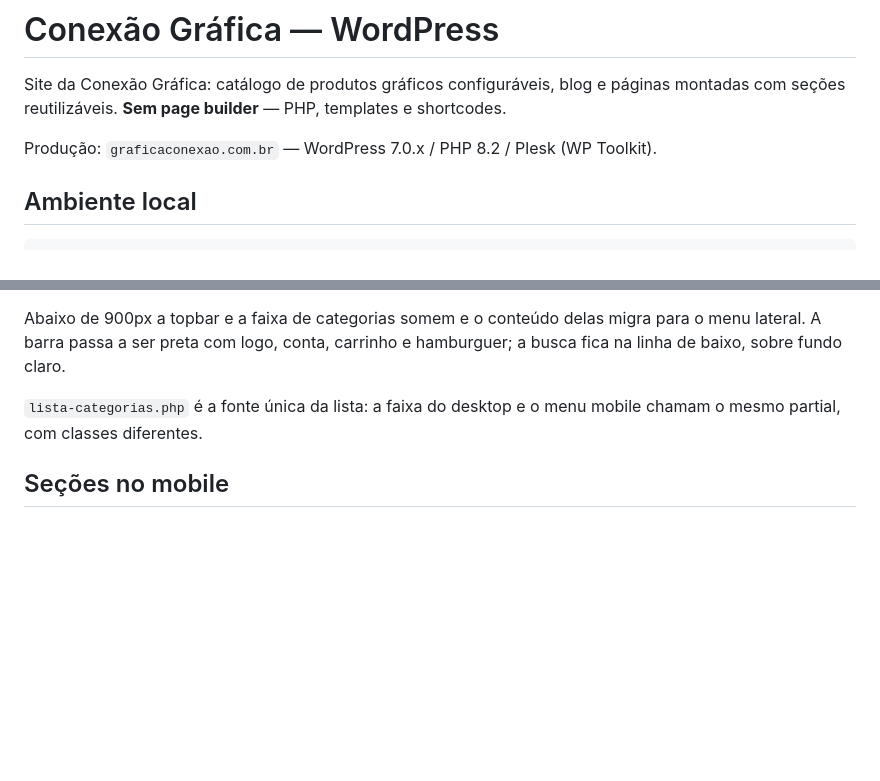
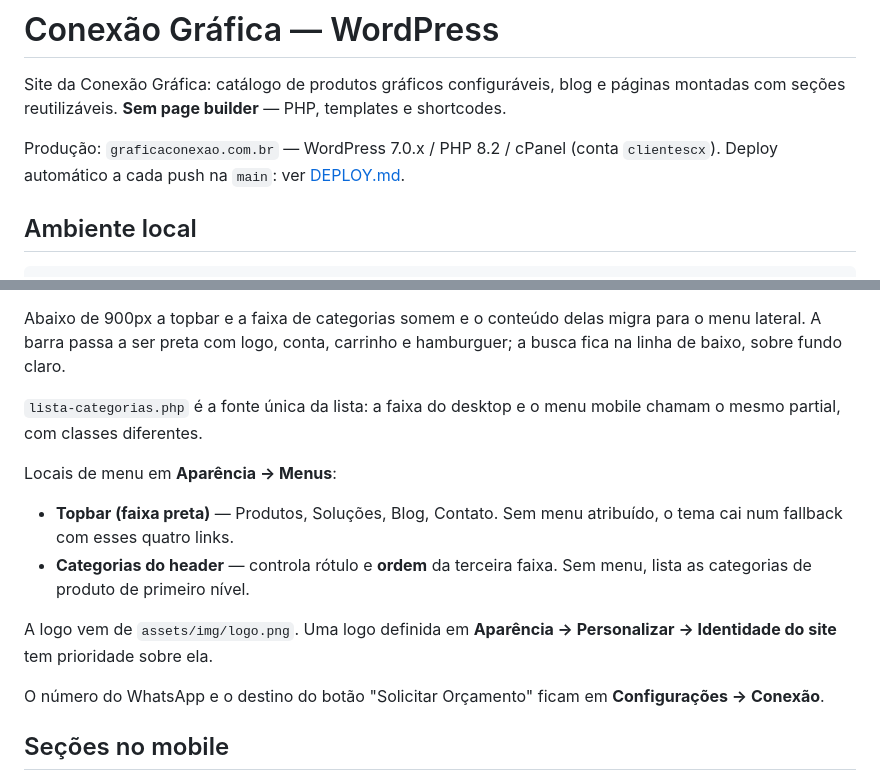
Before and after one commit to WilmarFilho/ConexaoGrafica, a Markdown page: README.md, 2 parts joined by grey strips. Drawn GitHub-style; blank space fills up the shorter version.

```diff
--- a/README.md
+++ b/README.md
@@ -3,7 +3,8 @@
 Site da Conexão Gráfica: catálogo de produtos gráficos configuráveis, blog e páginas
 montadas com seções reutilizáveis. **Sem page builder** — PHP, templates e shortcodes.
 
-Produção: `graficaconexao.com.br` — WordPress 7.0.x / PHP 8.2 / Plesk (WP Toolkit).
+Produção: `graficaconexao.com.br` — WordPress 7.0.x / PHP 8.2 / cPanel (conta
+`clientescx`). Deploy automático a cada push na `main`: ver [DEPLOY.md](DEPLOY.md).
 
 ## Ambiente local
 
@@ -111,6 +112,19 @@ hamburguer; a busca fica na linha de baixo, sobre fundo claro.
 `lista-categorias.php` é a fonte única da lista: a faixa do desktop e o menu
 mobile chamam o mesmo partial, com classes diferentes.
 
+Locais de menu em **Aparência → Menus**:
+
+- **Topbar (faixa preta)** — Produtos, Soluções, Blog, Contato. Sem menu atribuído,
+  o tema cai num fallback com esses quatro links.
+- **Categorias do header** — controla rótulo e **ordem** da terceira faixa. Sem menu,
+  lista as categorias de produto de primeiro nível.
+
+A logo vem de `assets/img/logo.png`. Uma logo definida em **Aparência → Personalizar
+→ Identidade do site** tem prioridade sobre ela.
+
+O número do WhatsApp e o destino do botão "Solicitar Orçamento" ficam em
+**Configurações → Conexão**.
+
 ## Seções no mobile
 
 Abaixo de 700px, toda seção em grade vira um carrossel de um card por vez, com
```
Also changed, not shown: other parts of README.md (+27 -22 lines).
